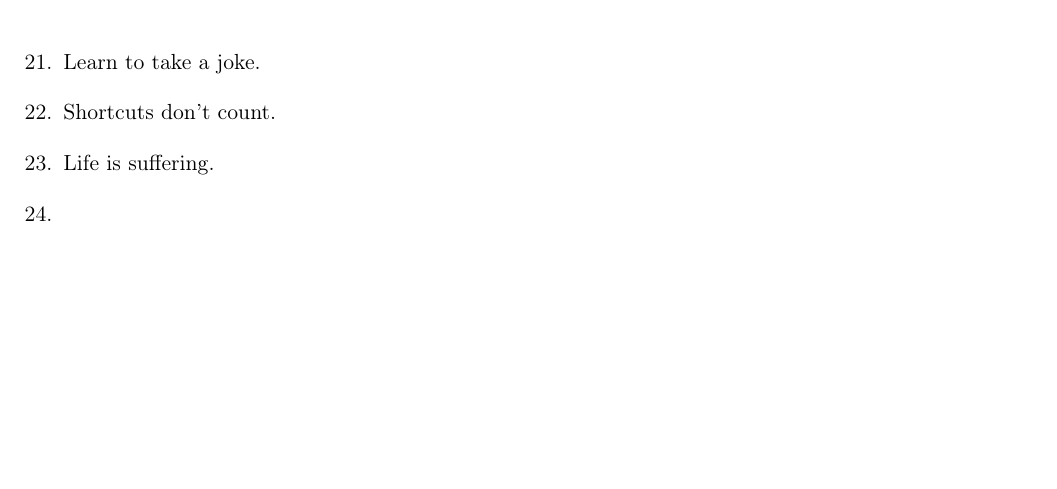
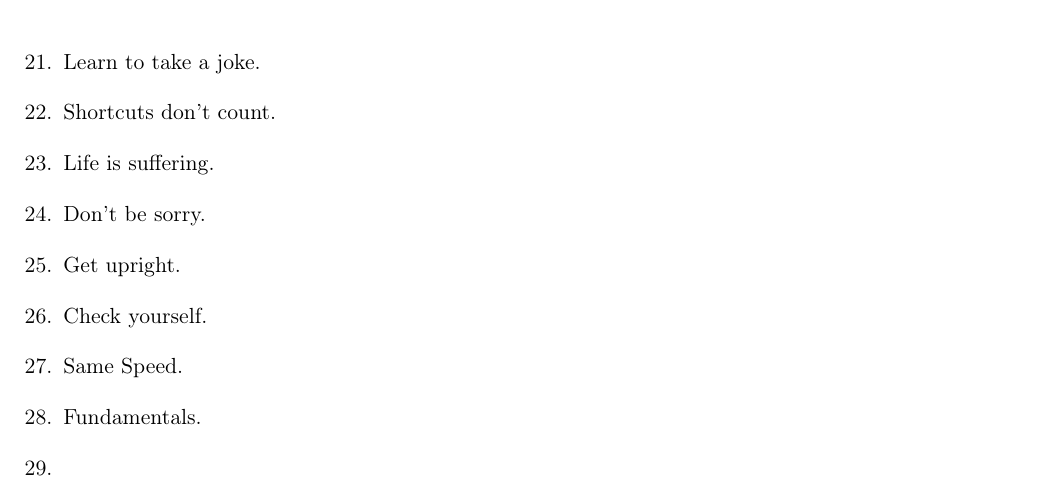
Before and after one commit to wtf-now/.meta, a LaTeX document (philosophy.tex): part of page 2 of 2, cut so that both start at the same text, the shorter picture padded with empty space. Compiled offline with pdfLaTeX.

Commit message:
what even the fuck anymore

```diff
--- a/philosophy.tex
+++ b/philosophy.tex
@@ -71,7 +71,12 @@
 	\item[21.] Learn to take a joke.
 	\item[22.] Shortcuts don't count.
 	\item[23.] Life is suffering.
-	\item[24.]
+	\item[24.] Don't be sorry.
+	\item[25.] Get upright.
+	\item[26.] Check yourself.
+	\item[27.] Same Speed.
+	\item[28.] Fundamentals.
+	\item[29.]
 \end{enumerate}
 
 \end{document}
```
